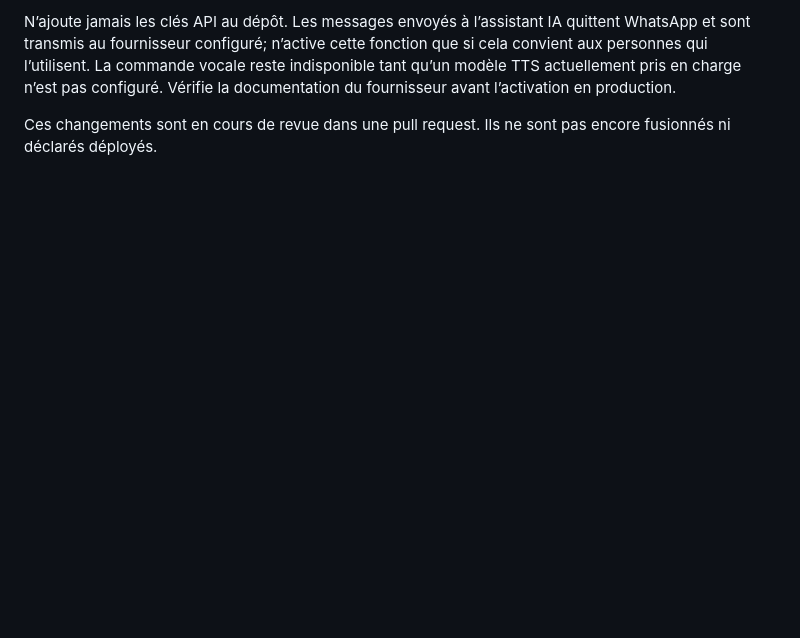
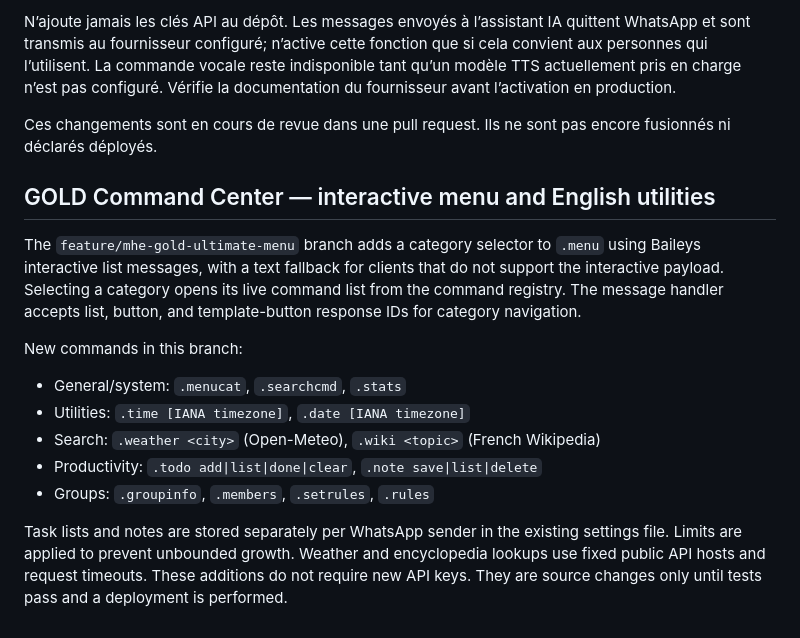
Before and after one commit to mhordain-prog/M.H.E, a Markdown page: README.md, the part around the change. GitHub-like rendering; blank space fills up the shorter version.

Commit message:
Document MHE GOLD command center and English utilities

```diff
--- a/README.md
+++ b/README.md
@@ -75,3 +75,18 @@ Variables secrètes pour la voix synthétique :
 N’ajoute jamais les clés API au dépôt. Les messages envoyés à l’assistant IA quittent WhatsApp et sont transmis au fournisseur configuré; n’active cette fonction que si cela convient aux personnes qui l’utilisent. La commande vocale reste indisponible tant qu’un modèle TTS actuellement pris en charge n’est pas configuré. Vérifie la documentation du fournisseur avant l’activation en production.
 
 Ces changements sont en cours de revue dans une pull request. Ils ne sont pas encore fusionnés ni déclarés déployés.
+
+
+## GOLD Command Center — interactive menu and English utilities
+
+The `feature/mhe-gold-ultimate-menu` branch adds a category selector to `.menu` using Baileys interactive list messages, with a text fallback for clients that do not support the interactive payload. Selecting a category opens its live command list from the command registry. The message handler accepts list, button, and template-button response IDs for category navigation.
+
+New commands in this branch:
+
+- General/system: `.menucat`, `.searchcmd`, `.stats`
+- Utilities: `.time [IANA timezone]`, `.date [IANA timezone]`
+- Search: `.weather <city>` (Open-Meteo), `.wiki <topic>` (French Wikipedia)
+- Productivity: `.todo add|list|done|clear`, `.note save|list|delete`
+- Groups: `.groupinfo`, `.members`, `.setrules`, `.rules`
+
+Task lists and notes are stored separately per WhatsApp sender in the existing settings file. Limits are applied to prevent unbounded growth. Weather and encyclopedia lookups use fixed public API hosts and request timeouts. These additions do not require new API keys. They are source changes only until tests pass and a deployment is performed.
```
